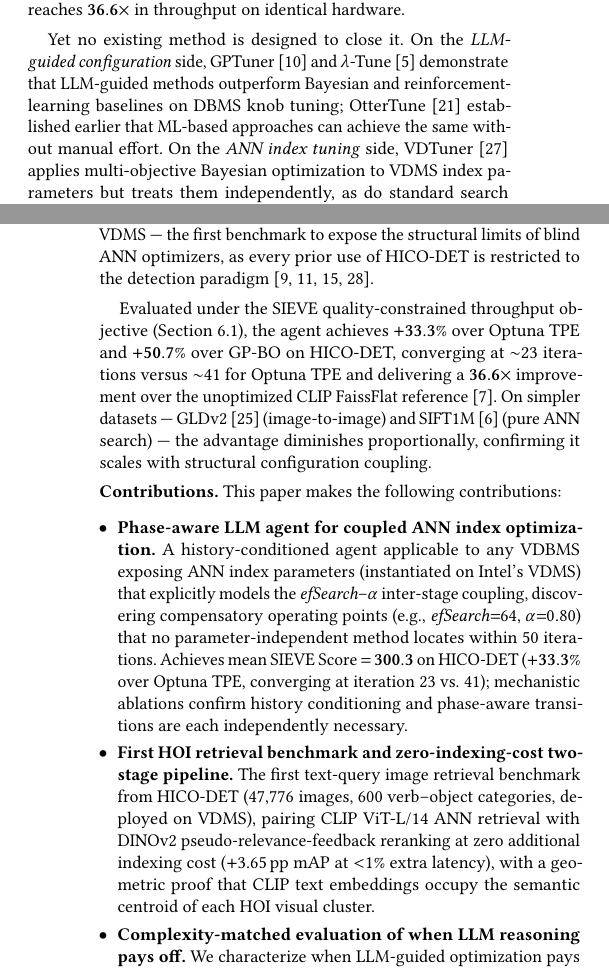
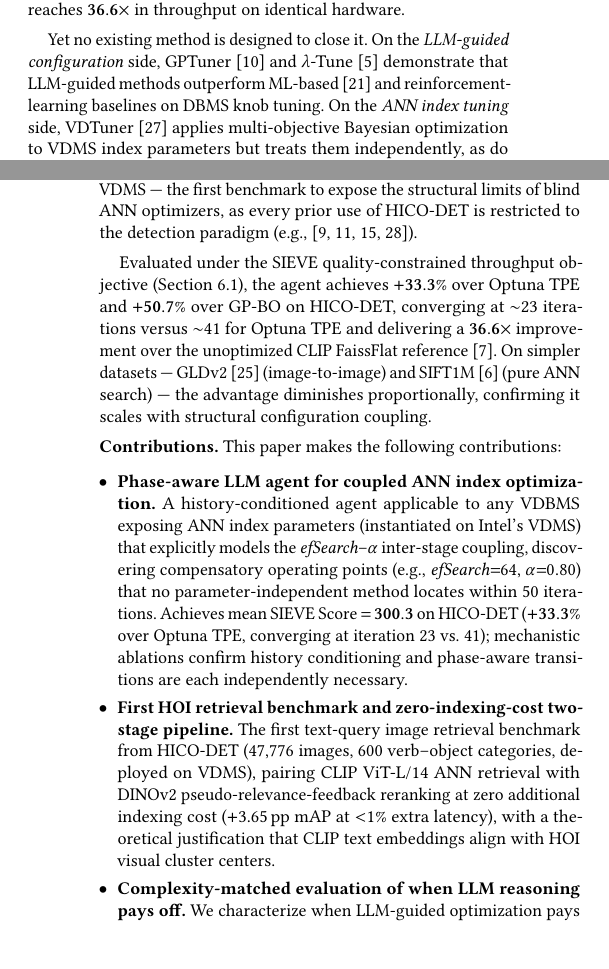
Before and after one commit to shahrzadesmat/Agentic_VDMS, a LaTeX paper (main.tex): two parts of the columns of pages 1 and 2 of 13, joined at a grey line, cut so that both start at the same text, the shorter picture padded with empty space. Compiled offline with pdfLaTeX.

Commit message:
Three final intro fixes: simplify C2 centroid jargon, fix OtterTune logical inconsistency, add e.g. to 4-citation cluster

```diff
--- a/main.tex
+++ b/main.tex
@@ -234,9 +234,8 @@ configuration reaches $\mathbf{36.6\times}$ in throughput on identical hardware.
 Yet no existing method is designed to close it.
 On the \emph{LLM-guided configuration} side, GPTuner~\cite{lao2024gpttuner}
 and $\lambda$-Tune~\cite{giannakouris2025lambdatune} demonstrate that
-LLM-guided methods outperform Bayesian and reinforcement-learning baselines
-on DBMS knob tuning; OtterTune~\cite{vanaken2017ottertune} established earlier
-that ML-based approaches can achieve the same without manual effort.
+LLM-guided methods outperform ML-based~\cite{vanaken2017ottertune} and
+reinforcement-learning baselines on DBMS knob tuning.
 On the \emph{ANN index tuning} side, VDTuner~\cite{yang2024vdtuner} applies
 multi-objective Bayesian optimization to VDMS index parameters but treats
 them independently, as do standard search baselines --- Optuna
@@ -269,7 +268,7 @@ We also introduce the \emph{first text-query image retrieval benchmark} from
 HICO-DET~\cite{chao2018hico} --- 47{,}776 images, 600 HOI categories, deployed on
 VDMS --- the first benchmark to expose the structural limits of blind
 ANN optimizers, as every prior use of HICO-DET is restricted to the detection
-paradigm~\cite{kim2021hotr,zhang2021cdn,ning2023hoiclip,li2024dphoi}.
+paradigm (e.g.,~\cite{kim2021hotr,zhang2021cdn,ning2023hoiclip,li2024dphoi}).
 
 Evaluated under the SIEVE quality-constrained throughput objective
 (Section~\ref{sec:metrics}), the agent achieves $\mathbf{+33.3\%}$ over Optuna~TPE and
@@ -297,9 +296,8 @@ configuration coupling.
     The first text-query image retrieval benchmark from HICO-DET (47{,}776 images,
     600 verb--object categories, deployed on VDMS), pairing CLIP~ViT-L/14 ANN
     retrieval with DINOv2 pseudo-relevance-feedback reranking at zero additional
-    indexing cost ($+$3.65\,pp mAP at ${<}1\%$ extra latency), with a geometric
-    proof that CLIP text embeddings occupy the semantic centroid of each HOI visual
-    cluster.
+    indexing cost ($+$3.65\,pp mAP at ${<}1\%$ extra latency), with a theoretical
+    justification that CLIP text embeddings align with HOI visual cluster centers.
 
   \item \textbf{Complexity-matched evaluation of when LLM reasoning pays off.}
     We characterize when LLM-guided optimization pays off across three datasets
```
